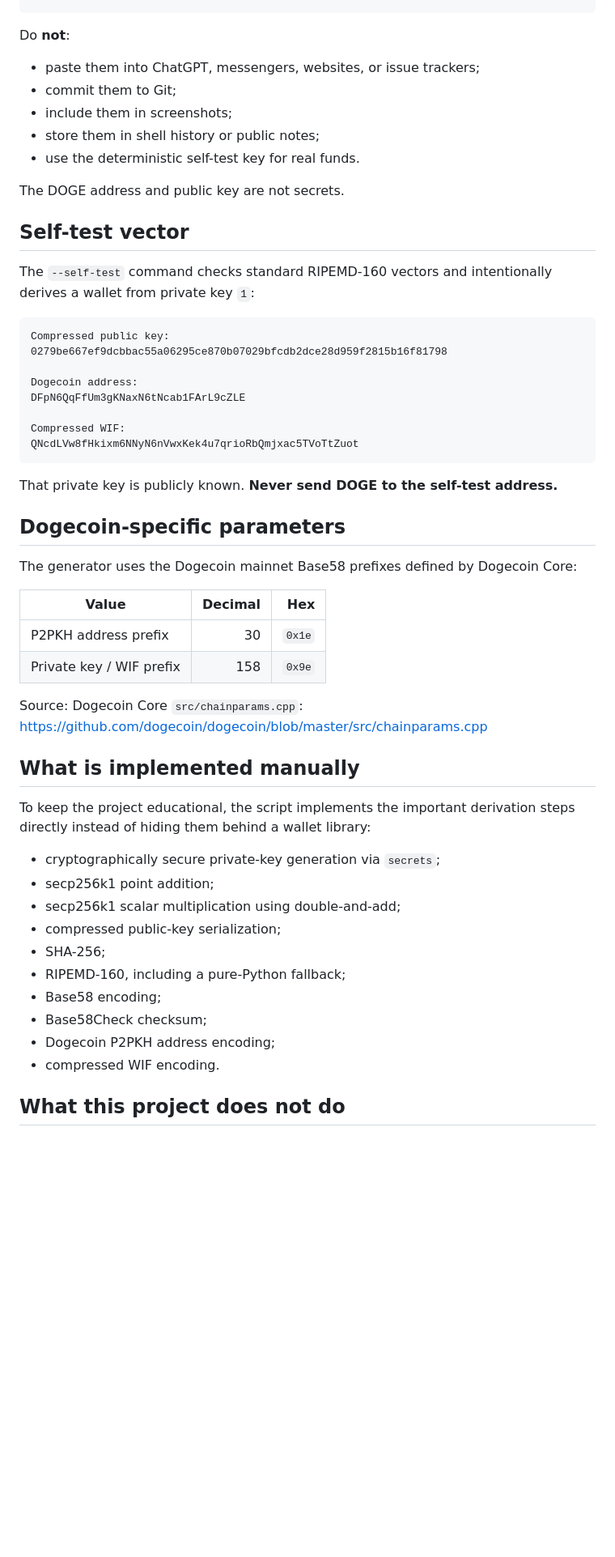
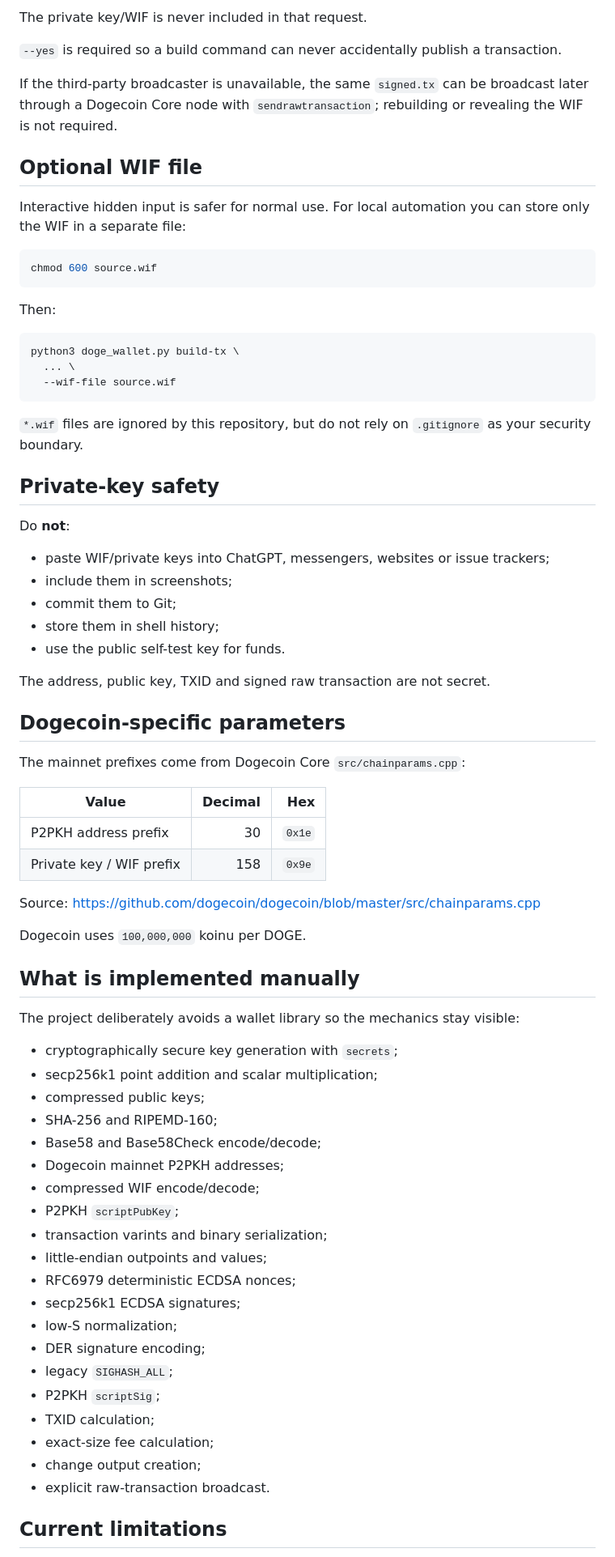
Before and after one commit to Kolyn236/wallet-generator, a Markdown page: README.md, the part around one of its changes. Shown at 81% size. Rendered like a GitHub page; blank space fills up the shorter version.

Commit message:
Document self-transfer and raw transaction workflow

````diff
--- a/README.md
+++ b/README.md
@@ -113,56 +259,77 @@ Private key (WIF)
+The private key/WIF is never included in that request.
+
+`--yes` is required so a build command can never accidentally publish a transaction.
+
+If the third-party broadcaster is unavailable, the same `signed.tx` can be broadcast later through a Dogecoin Core node with `sendrawtransaction`; rebuilding or revealing the WIF is not required.
+
+## Optional WIF file
+
+Interactive hidden input is safer for normal use. For local automation you can store only the WIF in a separate file:
+
+```bash
+chmod 600 source.wif
+```
+
+Then:
+
+```bash
+python3 doge_wallet.py build-tx \
+  ... \
+  --wif-file source.wif
+```
+
+`*.wif` files are ignored by this repository, but do not rely on `.gitignore` as your security boundary.
+
+## Private-key safety
+
 Do **not**:
 
-- paste them into ChatGPT, messengers, websites, or issue trackers;
+- paste WIF/private keys into ChatGPT, messengers, websites or issue trackers;
+- include them in screenshots;
 - commit them to Git;
-- include them in screenshots;
-- store them in shell history or public notes;
-- use the deterministic self-test key for real funds.
+- store them in shell history;
+- use the public self-test key for funds.
 
-The DOGE address and public key are not secrets.
-
-## Self-test vector
-
-The `--self-test` command checks standard RIPEMD-160 vectors and intentionally derives a wallet from private key `1`:
-
-```text
-Compressed public key:
-0279be667ef9dcbbac55a06295ce870b07029bfcdb2dce28d959f2815b16f81798
-
-Dogecoin address:
-DFpN6QqFfUm3gKNaxN6tNcab1FArL9cZLE
-
-Compressed WIF:
-QNcdLVw8fHkixm6NNyN6nVwxKek4u7qrioRbQmjxac5TVoTtZuot
-```
-
-That private key is publicly known. **Never send DOGE to the self-test address.**
+The address, public key, TXID and signed raw transaction are not secret.
 
 ## Dogecoin-specific parameters
 
-The generator uses the Dogecoin mainnet Base58 prefixes defined by Dogecoin Core:
+The mainnet prefixes come from Dogecoin Core `src/chainparams.cpp`:
 
 | Value | Decimal | Hex |
 |---|---:|---:|
 | P2PKH address prefix | 30 | `0x1e` |
 | Private key / WIF prefix | 158 | `0x9e` |
 
-Source: Dogecoin Core `src/chainparams.cpp`:
+Source:
 https://github.com/dogecoin/dogecoin/blob/master/src/chainparams.cpp
+
+Dogecoin uses `100,000,000` koinu per DOGE.
 
 ## What is implemented manually
 
-To keep the project educational, the script implements the important derivation steps directly instead of hiding them behind a wallet library:
+The project deliberately avoids a wallet library so the mechanics stay visible:
 
-- cryptographically secure private-key generation via `secrets`;
-- secp256k1 point addition;
-- secp256k1 scalar multiplication using double-and-add;
-- compressed public-key serialization;
-- SHA-256;
-- RIPEMD-160, including a pure-Python fallback;
-- Base58 encoding;
-- Base58Check checksum;
-- Dogecoin P2PKH address encoding;
-- compressed WIF encoding.
+- cryptographically secure key generation with `secrets`;
+- secp256k1 point addition and scalar multiplication;
+- compressed public keys;
+- SHA-256 and RIPEMD-160;
+- Base58 and Base58Check encode/decode;
+- Dogecoin mainnet P2PKH addresses;
+- compressed WIF encode/decode;
+- P2PKH `scriptPubKey`;
+- transaction varints and binary serialization;
+- little-endian outpoints and values;
+- RFC6979 deterministic ECDSA nonces;
+- secp256k1 ECDSA signatures;
+- low-S normalization;
+- DER signature encoding;
+- legacy `SIGHASH_ALL`;
+- P2PKH `scriptSig`;
+- TXID calculation;
+- exact-size fee calculation;
+- change output creation;
+- explicit raw-transaction broadcast.
 
-## What this project does not do
+## Current limitations
 
````
Also changed, not shown: other parts of README.md (+248 -79 lines).
